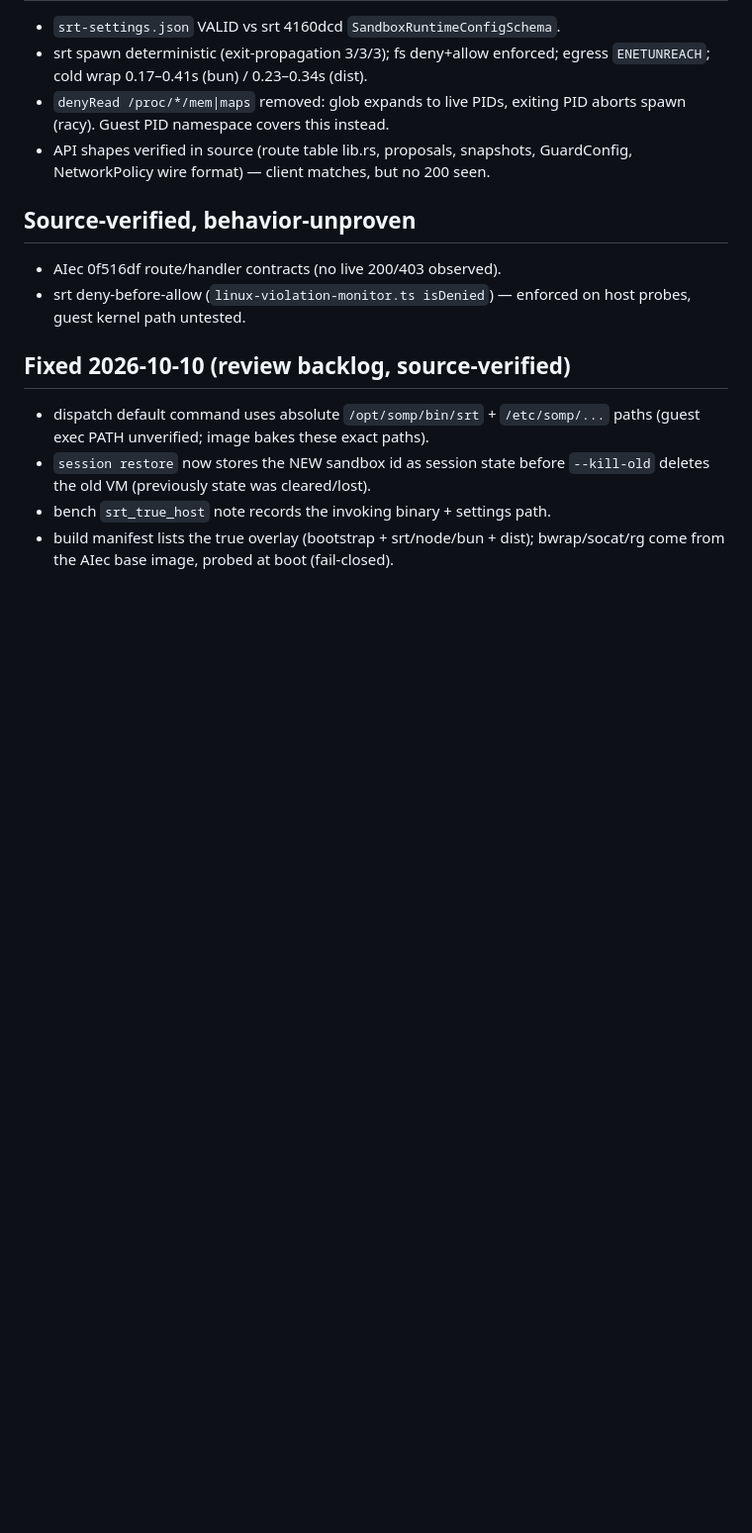
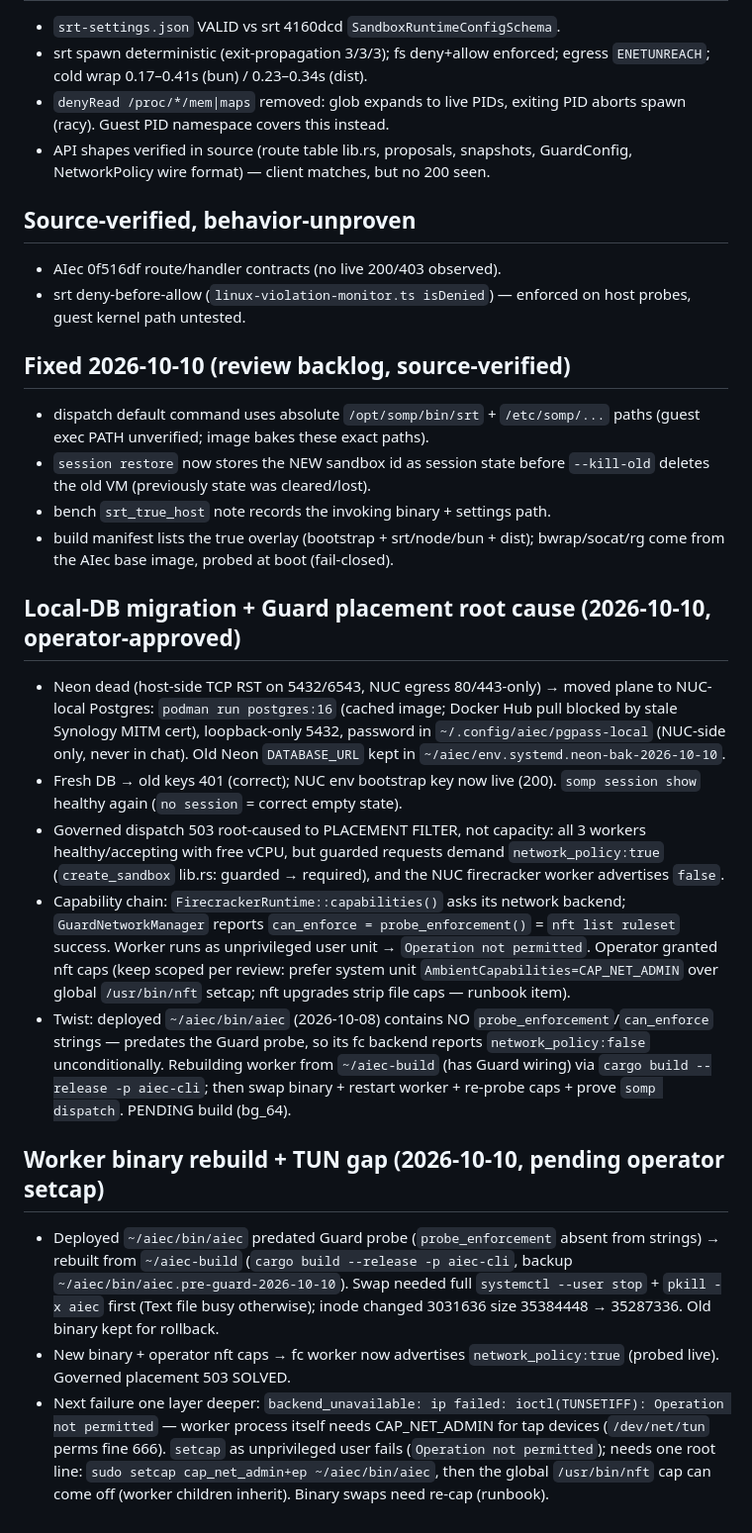
Before and after one commit to fedoragobrowse-design/somp, a Markdown page: docs/UNPROVEN.md, the part around the change. Shown at 99% size. Drawn GitHub-style; blank space fills up the shorter version.

Commit message:
docs: worker rebuild, network_policy true, TUN cap pending

```diff
--- a/docs/UNPROVEN.md
+++ b/docs/UNPROVEN.md
@@ -193,3 +193,46 @@
 - bench `srt_true_host` note records the invoking binary + settings path.
 - build manifest lists the true overlay (bootstrap + srt/node/bun + dist);
   bwrap/socat/rg come from the AIec base image, probed at boot (fail-closed).
+
+## Local-DB migration + Guard placement root cause (2026-10-10, operator-approved)
+
+- Neon dead (host-side TCP RST on 5432/6543, NUC egress 80/443-only) → moved
+  plane to NUC-local Postgres: `podman run postgres:16` (cached image; Docker
+  Hub pull blocked by stale Synology MITM cert), loopback-only 5432,
+  password in `~/.config/aiec/pgpass-local` (NUC-side only, never in chat).
+  Old Neon `DATABASE_URL` kept in `~/aiec/env.systemd.neon-bak-2026-10-10`.
+- Fresh DB → old keys 401 (correct); NUC env bootstrap key now live (200).
+  `somp session show` healthy again (`no session` = correct empty state).
+- Governed dispatch 503 root-caused to PLACEMENT FILTER, not capacity:
+  all 3 workers healthy/accepting with free vCPU, but guarded requests
+  demand `network_policy:true` (`create_sandbox` lib.rs: guarded → required),
+  and the NUC firecracker worker advertises `false`.
+- Capability chain: `FirecrackerRuntime::capabilities()` asks its network
+  backend; `GuardNetworkManager` reports `can_enforce = probe_enforcement()`
+  = `nft list ruleset` success. Worker runs as unprivileged user unit →
+  `Operation not permitted`. Operator granted nft caps (keep scoped per
+  review: prefer system unit `AmbientCapabilities=CAP_NET_ADMIN` over
+  global `/usr/bin/nft` setcap; nft upgrades strip file caps — runbook item).
+- Twist: deployed `~/aiec/bin/aiec` (2026-10-08) contains NO
+  `probe_enforcement`/`can_enforce` strings — predates the Guard probe, so
+  its fc backend reports `network_policy:false` unconditionally. Rebuilding
+  worker from `~/aiec-build` (has Guard wiring) via
+  `cargo build --release -p aiec-cli`; then swap binary + restart worker +
+  re-probe caps + prove `somp dispatch`. PENDING build (bg_64).
+
+## Worker binary rebuild + TUN gap (2026-10-10, pending operator setcap)
+
+- Deployed `~/aiec/bin/aiec` predated Guard probe (`probe_enforcement` absent
+  from strings) → rebuilt from `~/aiec-build` (`cargo build --release -p
+  aiec-cli`, backup `~/aiec/bin/aiec.pre-guard-2026-10-10`). Swap needed full
+  `systemctl --user stop` + `pkill -x aiec` first (Text file busy otherwise);
+  inode changed 3031636 size 35384448 → 35287336. Old binary kept for rollback.
+- New binary + operator nft caps → fc worker now advertises
+  `network_policy:true` (probed live). Governed placement 503 SOLVED.
+- Next failure one layer deeper: `backend_unavailable: ip failed:
+  ioctl(TUNSETIFF): Operation not permitted` — worker process itself needs
+  CAP_NET_ADMIN for tap devices (`/dev/net/tun` perms fine 666). `setcap`
+  as unprivileged user fails (`Operation not permitted`); needs one root
+  line: `sudo setcap cap_net_admin+ep ~/aiec/bin/aiec`, then the global
+  `/usr/bin/nft` cap can come off (worker children inherit). Binary swaps
+  need re-cap (runbook).
```
